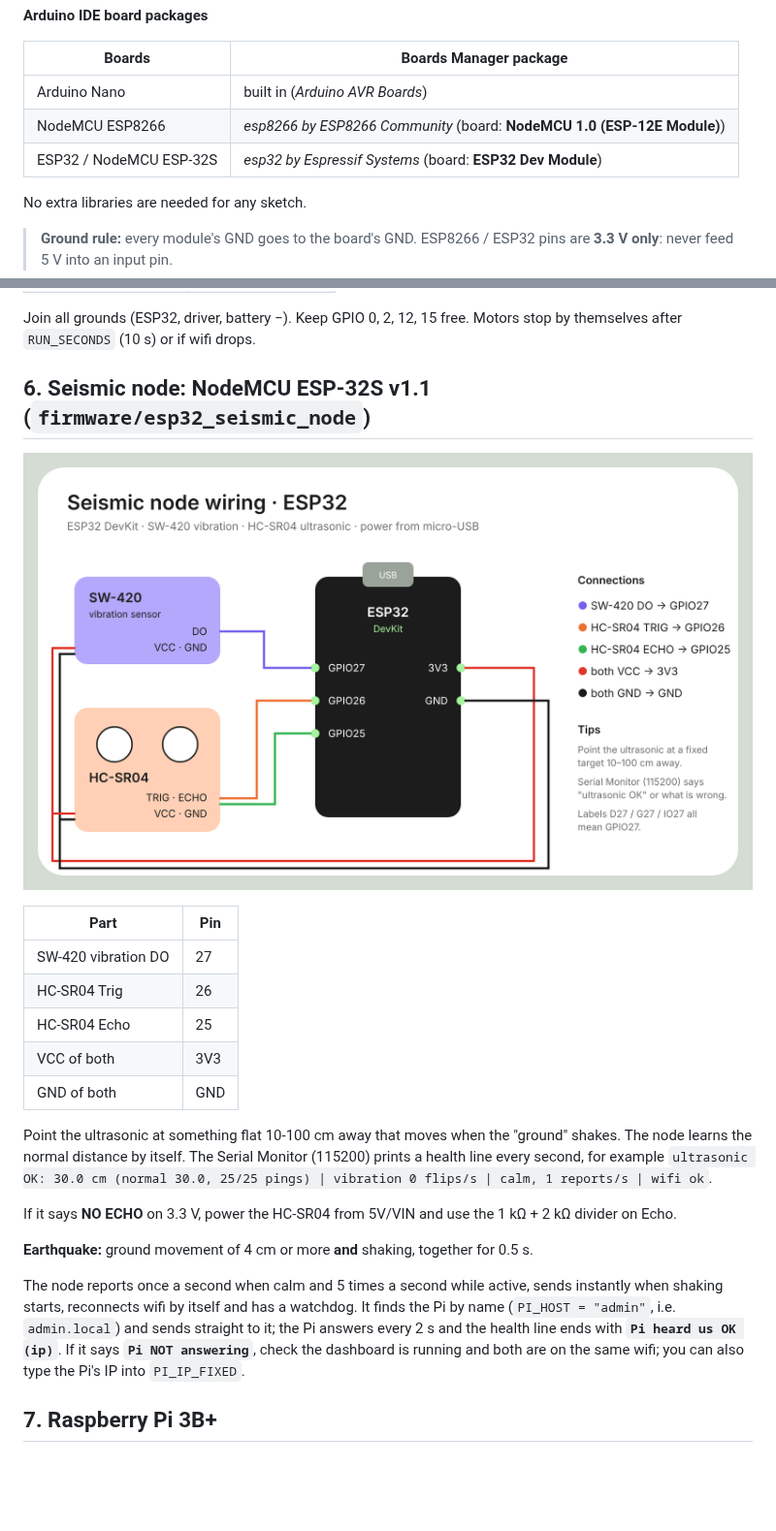
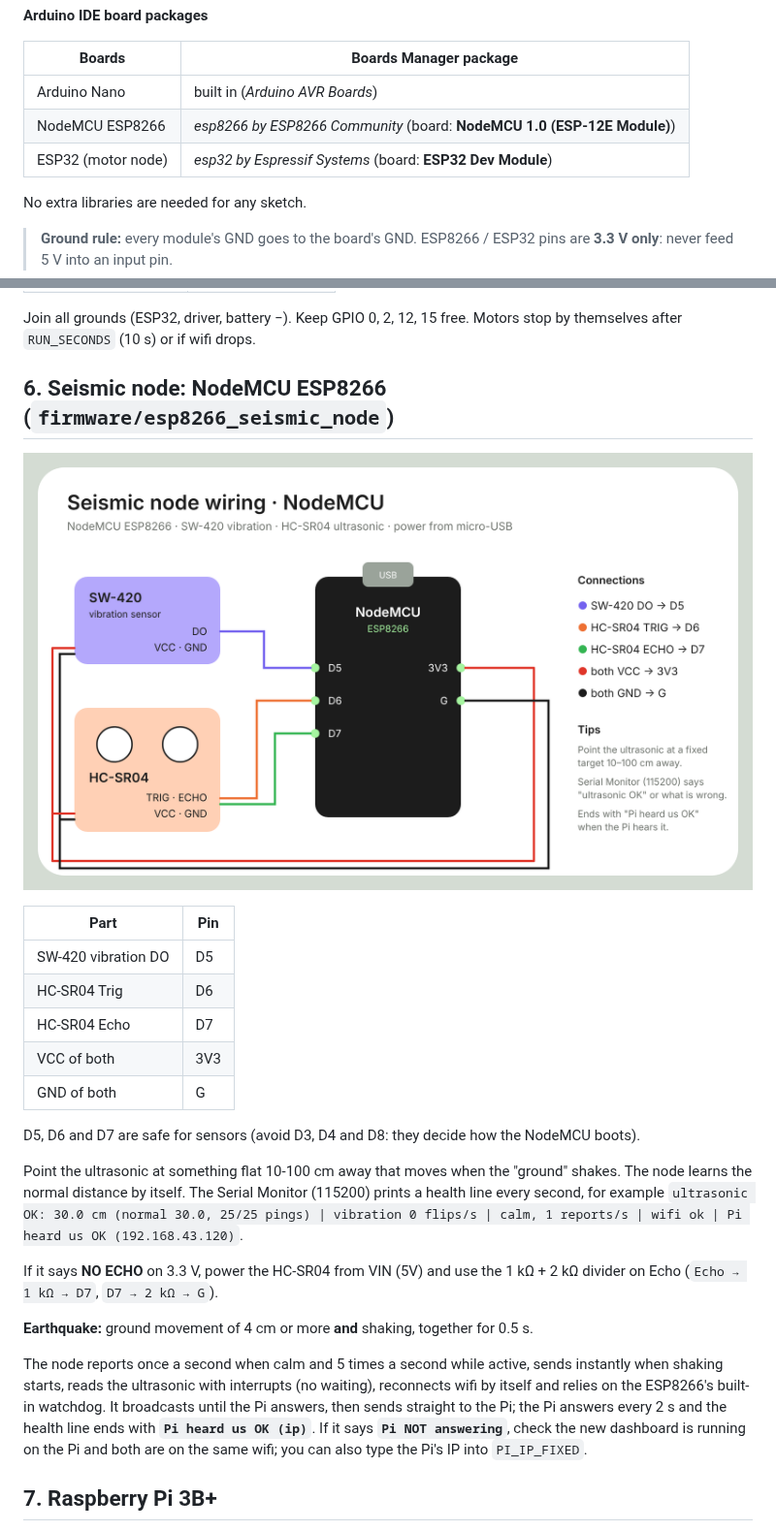
Before and after one commit to dhyandevp/smartcity, a Markdown page: docs/hardware.md, 2 parts joined by grey strips. Shown at 97% size. Drawn GitHub-style; pictures changed too: docs/images/seismic_wiring.png; blank space fills up the shorter version.

```diff
--- a/docs/hardware.md
+++ b/docs/hardware.md
@@ -10,7 +10,7 @@ hotspot). Put the wifi name and password at the top of each wifi sketch
 |---|---|
 | Arduino Nano | built in (*Arduino AVR Boards*) |
 | NodeMCU ESP8266 | *esp8266 by ESP8266 Community* (board: **NodeMCU 1.0 (ESP-12E Module)**) |
-| ESP32 / NodeMCU ESP-32S | *esp32 by Espressif Systems* (board: **ESP32 Dev Module**) |
+| ESP32 (motor node) | *esp32 by Espressif Systems* (board: **ESP32 Dev Module**) |
 
 No extra libraries are needed for any sketch.
 
@@ -93,34 +93,37 @@ I2C address `0x3C`. Library-free driver, so nothing to install. Screens rotate e
 Join all grounds (ESP32, driver, battery −). Keep GPIO 0, 2, 12, 15 free.
 Motors stop by themselves after `RUN_SECONDS` (10 s) or if wifi drops.
 
-## 6. Seismic node: NodeMCU ESP-32S v1.1 (`firmware/esp32_seismic_node`)
+## 6. Seismic node: NodeMCU ESP8266 (`firmware/esp8266_seismic_node`)
 
 ![Seismic node wiring](images/seismic_wiring.png)
 
 | Part | Pin |
 |---|---|
-| SW-420 vibration DO | 27 |
-| HC-SR04 Trig | 26 |
-| HC-SR04 Echo | 25 |
+| SW-420 vibration DO | D5 |
+| HC-SR04 Trig | D6 |
+| HC-SR04 Echo | D7 |
 | VCC of both | 3V3 |
-| GND of both | GND |
+| GND of both | G |
+
+D5, D6 and D7 are safe for sensors (avoid D3, D4 and D8: they decide how the NodeMCU boots).
 
 Point the ultrasonic at something flat 10-100 cm away that moves when the "ground"
 shakes. The node learns the normal distance by itself. The Serial Monitor (115200)
 prints a health line every second, for example
-`ultrasonic OK: 30.0 cm (normal 30.0, 25/25 pings) | vibration 0 flips/s | calm, 1 reports/s | wifi ok`.
+`ultrasonic OK: 30.0 cm (normal 30.0, 25/25 pings) | vibration 0 flips/s | calm, 1 reports/s | wifi ok | Pi heard us OK (192.168.43.120)`.
 
-If it says **NO ECHO** on 3.3 V, power the HC-SR04 from 5V/VIN and use the 1 kΩ + 2 kΩ
-divider on Echo.
+If it says **NO ECHO** on 3.3 V, power the HC-SR04 from VIN (5V) and use the
+1 kΩ + 2 kΩ divider on Echo (`Echo → 1 kΩ → D7`, `D7 → 2 kΩ → G`).
 
 **Earthquake:** ground movement of 4 cm or more **and** shaking, together for 0.5 s.
 
 The node reports once a second when calm and 5 times a second while active, sends
-instantly when shaking starts, reconnects wifi by itself and has a watchdog.
-It finds the Pi by name (`PI_HOST = "admin"`, i.e. `admin.local`) and sends straight to
-it; the Pi answers every 2 s and the health line ends with **`Pi heard us OK (ip)`**.
-If it says **`Pi NOT answering`**, check the dashboard is running and both are on the same
-wifi; you can also type the Pi's IP into `PI_IP_FIXED`.
+instantly when shaking starts, reads the ultrasonic with interrupts (no waiting),
+reconnects wifi by itself and relies on the ESP8266's built-in watchdog.
+It broadcasts until the Pi answers, then sends straight to the Pi; the Pi answers every
+2 s and the health line ends with **`Pi heard us OK (ip)`**. If it says
+**`Pi NOT answering`**, check the new dashboard is running on the Pi and both are on the
+same wifi; you can also type the Pi's IP into `PI_IP_FIXED`.
 
 ## 7. Raspberry Pi 3B+
 
```
Also changed, not shown: README.md (+3 -3 lines), 3 other files.
